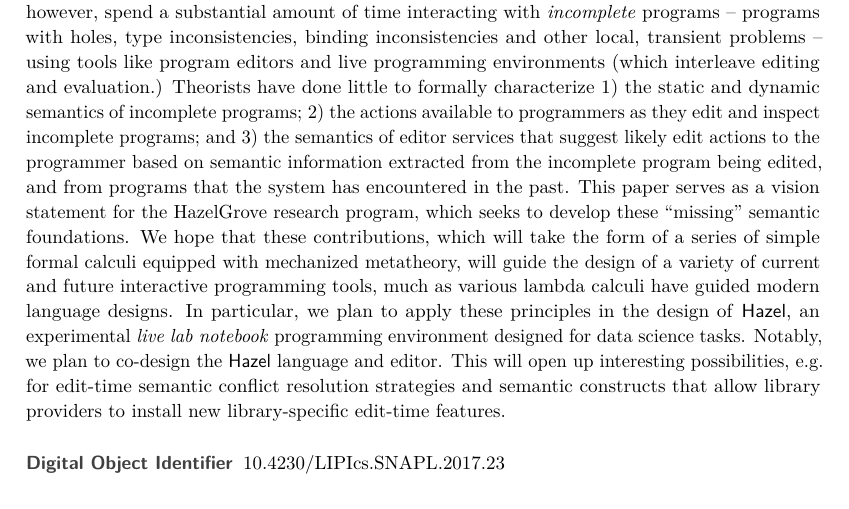
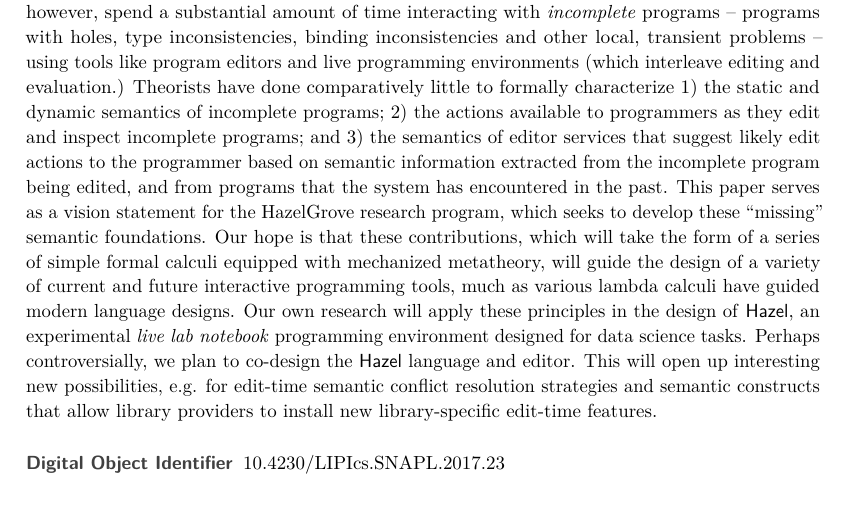
Before and after one commit to hazelgrove/hazel-vision-tr, a LaTeX paper (hazel-vision-tr.tex): part of page 1 of 22, cut so that both start at the same text. Compiled offline with pdfLaTeX.

Commit message:
more polish for abstract... i think that's it

```diff
--- a/hazel-vision-tr.tex
+++ b/hazel-vision-tr.tex
@@ -160,11 +160,11 @@ with \emph{incomplete} programs -- programs with holes, type inconsistencies, bi
 live programming environments (which interleave editing and
 evaluation.)
 %
-Theorists have done little to formally characterize 1) the static and dynamic semantics of incomplete programs; 2) the
+Theorists have done comparatively little to formally characterize 1) the static and dynamic semantics of incomplete programs; 2) the
 actions available to programmers as they edit and inspect incomplete programs; and 3) the semantics of editor services that suggest likely edit actions to the programmer based on semantic information extracted from the incomplete program being edited, and from programs that the system has encountered in the past. % Each tool designer has largely been left to develop their own \emph{ad hoc} heuristics.
 %
 This paper serves as a vision statement for the HazelGrove research program, which seeks to develop these ``missing'' semantic
-foundations. We hope that these contributions, which will take the form of a series of simple formal calculi equipped with mechanized metatheory, will guide the design of a variety of current and future interactive programming tools, much as various lambda calculi have guided modern language designs. In particular, we plan to apply these principles in the design of \HazelEnv, an experimental \emph{live lab notebook} programming environment designed for data science tasks. Notably, we plan to co-design the \HazelEnv~language and editor. This will open up interesting possibilities, e.g. for edit-time semantic conflict resolution strategies and semantic constructs that allow library providers to install new library-specific edit-time features.
+foundations. Our hope is that these contributions, which will take the form of a series of simple formal calculi equipped with mechanized metatheory, will guide the design of a variety of current and future interactive programming tools, much as various lambda calculi have guided modern language designs. Our own research will apply these principles in the design of \HazelEnv, an experimental \emph{live lab notebook} programming environment designed for data science tasks. Perhaps controversially, we plan to co-design the \HazelEnv~language and editor. This will open up interesting new possibilities, e.g. for edit-time semantic conflict resolution strategies and semantic constructs that allow library providers to install new library-specific edit-time features.
 
 % We propose:
 % %
```
